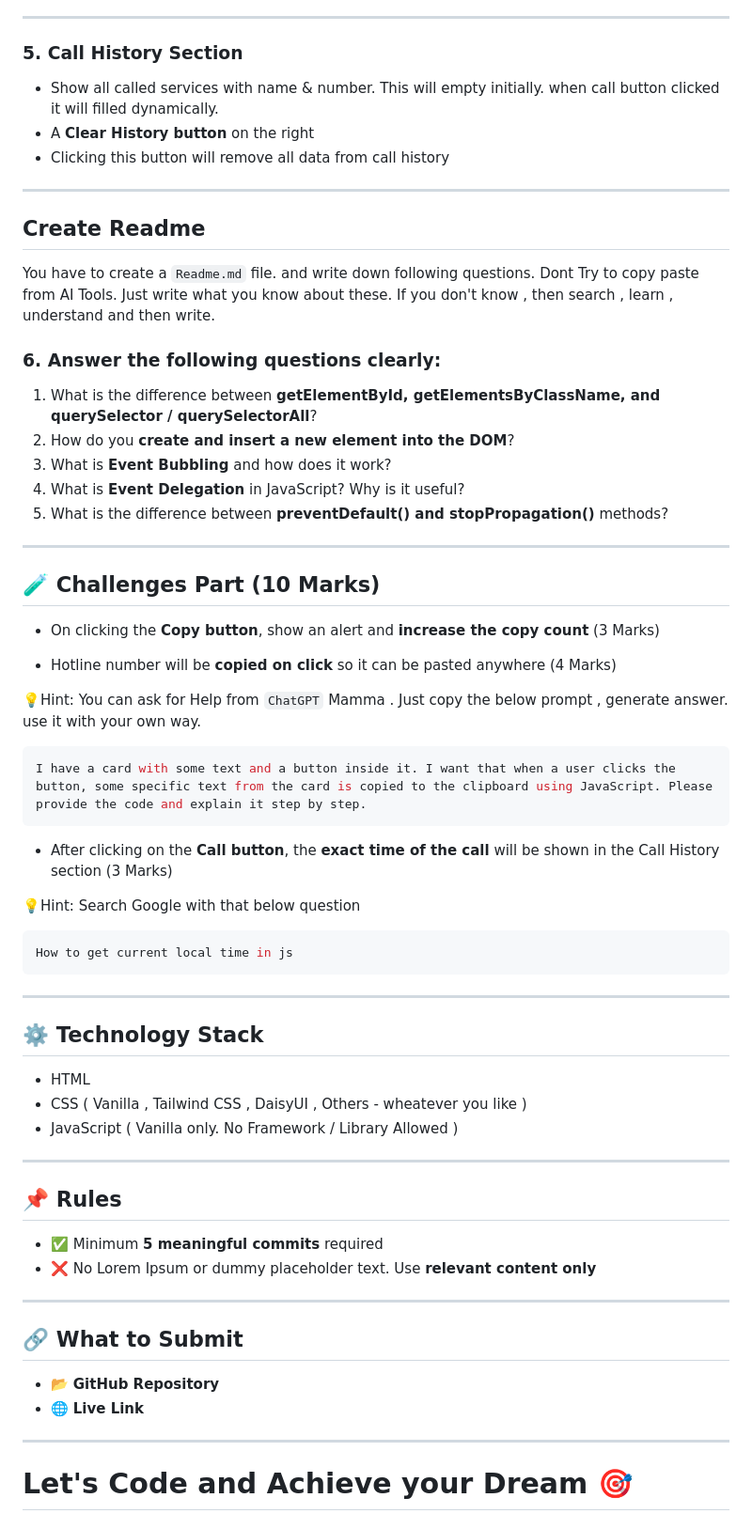
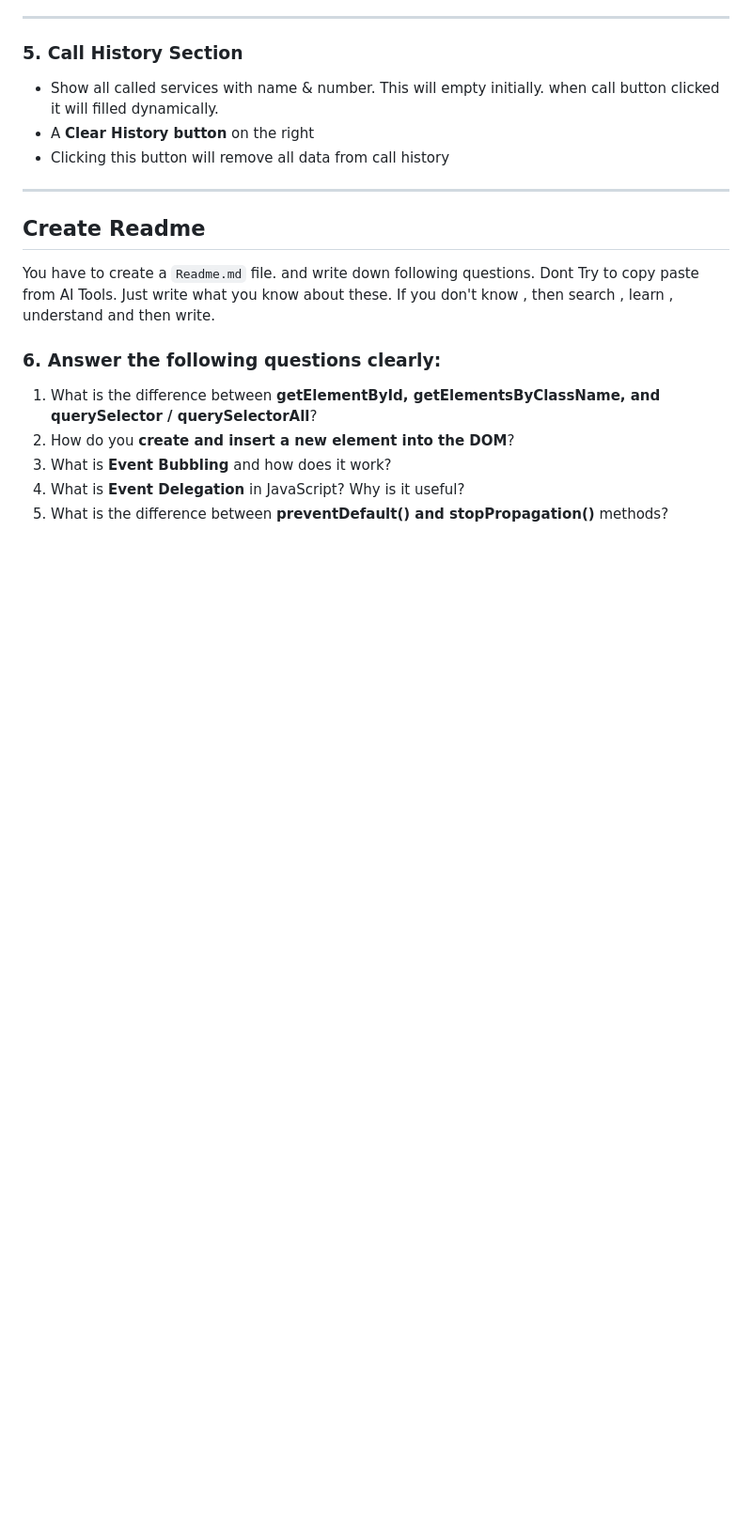
Before and after one commit to adnan9284/Asssignment5, a Markdown page: readme.md, the part around the change. Shown: that part at 94% size. Drawn GitHub-style; blank space fills up the shorter version.

````diff
--- a/readme.md
+++ b/readme.md
@@ -115,51 +115,3 @@ You have to create a `Readme.md` file. and write down following questions. Dont
 3. What is **Event Bubbling** and how does it work?
 4. What is **Event Delegation** in JavaScript? Why is it useful?
 5. What is the difference between **preventDefault() and stopPropagation()** methods?
-
----
-
-## 🧪 Challenges Part (10 Marks)
-
-- On clicking the **Copy button**, show an alert and **increase the copy count** (3 Marks)
-
-- Hotline number will be **copied on click** so it can be pasted anywhere (4 Marks)
-
-💡Hint: You can ask for Help from `ChatGPT` Mamma . Just copy the below prompt , generate answer. use it with your own way.
-
-```bash
-I have a card with some text and a button inside it. I want that when a user clicks the button, some specific text from the card is copied to the clipboard using JavaScript. Please provide the code and explain it step by step.
-```
-
-- After clicking on the **Call button**, the **exact time of the call** will be shown in the Call History section (3 Marks)
-
-💡Hint: Search Google with that below question
-
-```bash
-How to get current local time in js
-```
-
----
-
-## ⚙️ Technology Stack
-
-- HTML
-- CSS ( Vanilla , Tailwind CSS , DaisyUI , Others - wheatever you like )
-- JavaScript ( Vanilla only. No Framework / Library Allowed )
-
----
-
-## 📌 Rules
-
-- ✅ Minimum **5 meaningful commits** required
-- ❌ No Lorem Ipsum or dummy placeholder text. Use **relevant content only**
-
----
-
-## 🔗 What to Submit
-
-- 📂 **GitHub Repository**
-- 🌐 **Live Link**
-
----
-
-# Let's Code and Achieve your Dream 🎯
````
